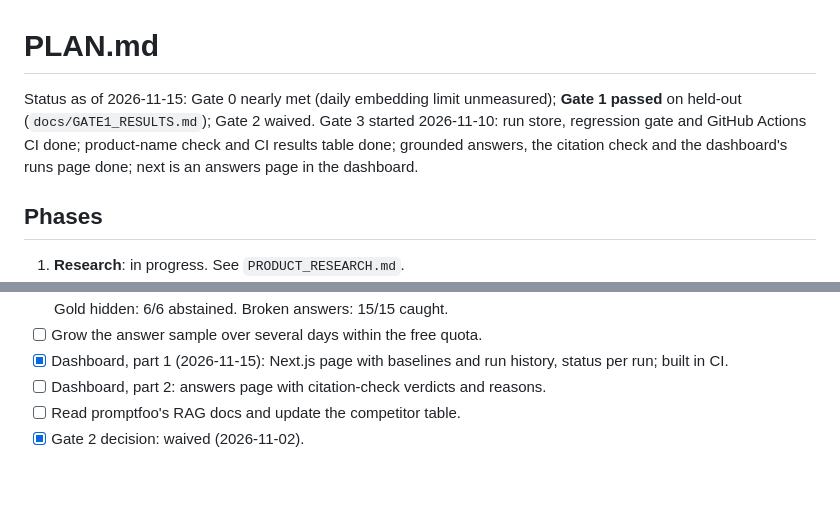
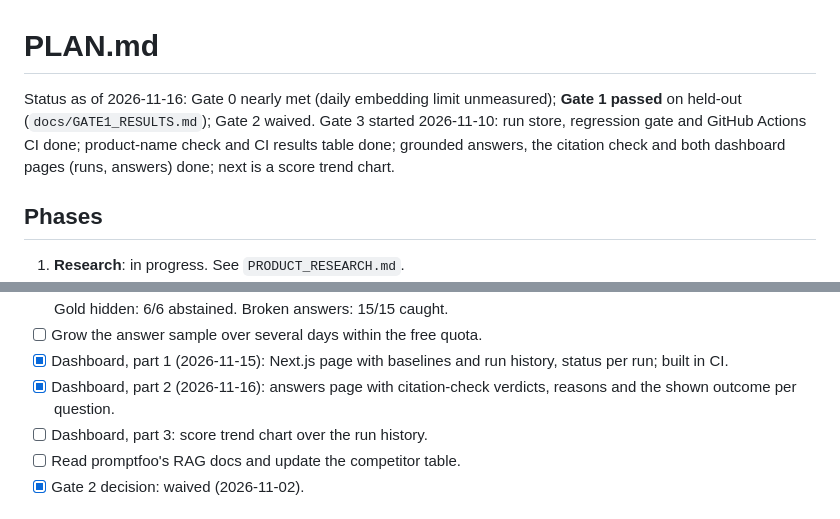
Before and after one commit to CodeAvk/rag-gate, a Markdown page: PLAN.md, 2 parts joined by grey strips. GitHub-like rendering; blank space fills up the shorter version.

```diff
--- a/PLAN.md
+++ b/PLAN.md
@@ -1,6 +1,6 @@
 # PLAN.md
 
-Status as of 2026-11-15: Gate 0 nearly met (daily embedding limit unmeasured); **Gate 1 passed** on held-out (`docs/GATE1_RESULTS.md`); Gate 2 waived. Gate 3 started 2026-11-10: run store, regression gate and GitHub Actions CI done; product-name check and CI results table done; grounded answers, the citation check and the dashboard's runs page done; next is an answers page in the dashboard.
+Status as of 2026-11-16: Gate 0 nearly met (daily embedding limit unmeasured); **Gate 1 passed** on held-out (`docs/GATE1_RESULTS.md`); Gate 2 waived. Gate 3 started 2026-11-10: run store, regression gate and GitHub Actions CI done; product-name check and CI results table done; grounded answers, the citation check and both dashboard pages (runs, answers) done; next is a score trend chart.
 
 ## Phases
 1. **Research**: in progress. See `PRODUCT_RESEARCH.md`.
@@ -36,7 +36,8 @@ Node 22, Fastify or Hono, BullMQ with Redis for jobs, Postgres with pgvector or
 - [x] Citation check (2026-11-13): retrieved, right product, numbers present; unsupported answers become abstentions. Gold hidden: 6/6 abstained. Broken answers: 15/15 caught.
 - [ ] Grow the answer sample over several days within the free quota.
 - [x] Dashboard, part 1 (2026-11-15): Next.js page with baselines and run history, status per run; built in CI.
-- [ ] Dashboard, part 2: answers page with citation-check verdicts and reasons.
+- [x] Dashboard, part 2 (2026-11-16): answers page with citation-check verdicts, reasons and the shown outcome per question.
+- [ ] Dashboard, part 3: score trend chart over the run history.
 - [ ] Read promptfoo's RAG docs and update the competitor table.
 - [x] Gate 2 decision: waived (2026-11-02).
 
```
Also changed, not shown: README.md (+5 -3 lines), docs/screenshots/answers.png (added), 5 other files.
